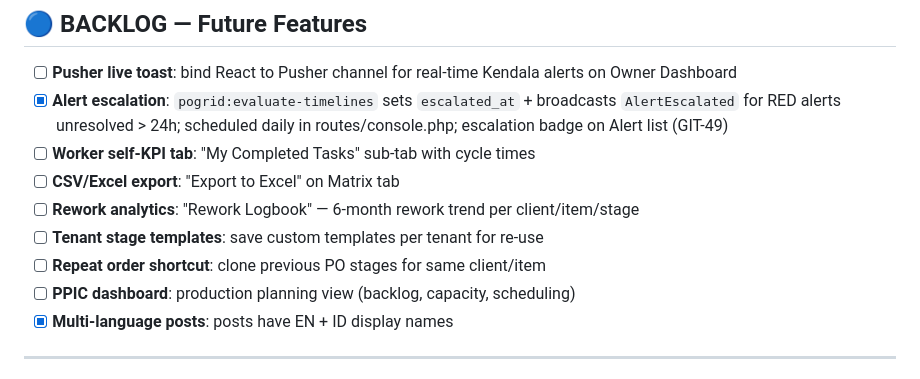
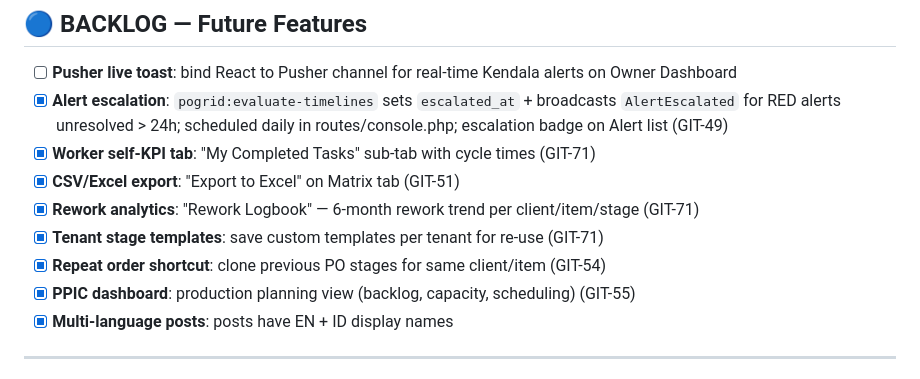
Before and after one commit to titodoni/pogrid.id, a Markdown page: TODO.md, the part around one of its changes. Rendered like a GitHub page.

Commit message:
docs: update BACKLOG status for shipped GIT-71 features

```diff
--- a/TODO.md
+++ b/TODO.md
@@ -414,12 +414,12 @@ Already spec'd in `NEXT_BUILD.md`. Backend routes + controller exist.
 
 - [ ] **Pusher live toast**: bind React to Pusher channel for real-time Kendala alerts on Owner Dashboard
 - [x] **Alert escalation**: `pogrid:evaluate-timelines` sets `escalated_at` + broadcasts `AlertEscalated` for RED alerts unresolved > 24h; scheduled daily in routes/console.php; escalation badge on Alert list (GIT-49)
-- [ ] **Worker self-KPI tab**: "My Completed Tasks" sub-tab with cycle times
-- [ ] **CSV/Excel export**: "Export to Excel" on Matrix tab
-- [ ] **Rework analytics**: "Rework Logbook" — 6-month rework trend per client/item/stage
-- [ ] **Tenant stage templates**: save custom templates per tenant for re-use
-- [ ] **Repeat order shortcut**: clone previous PO stages for same client/item
-- [ ] **PPIC dashboard**: production planning view (backlog, capacity, scheduling)
+- [x] **Worker self-KPI tab**: "My Completed Tasks" sub-tab with cycle times (GIT-71)
+- [x] **CSV/Excel export**: "Export to Excel" on Matrix tab (GIT-51)
+- [x] **Rework analytics**: "Rework Logbook" — 6-month rework trend per client/item/stage (GIT-71)
+- [x] **Tenant stage templates**: save custom templates per tenant for re-use (GIT-71)
+- [x] **Repeat order shortcut**: clone previous PO stages for same client/item (GIT-54)
+- [x] **PPIC dashboard**: production planning view (backlog, capacity, scheduling) (GIT-55)
 - [x] **Multi-language posts**: posts have EN + ID display names
 
 ---
```
Also changed, not shown: other parts of TODO.md (+1 -1 lines).
